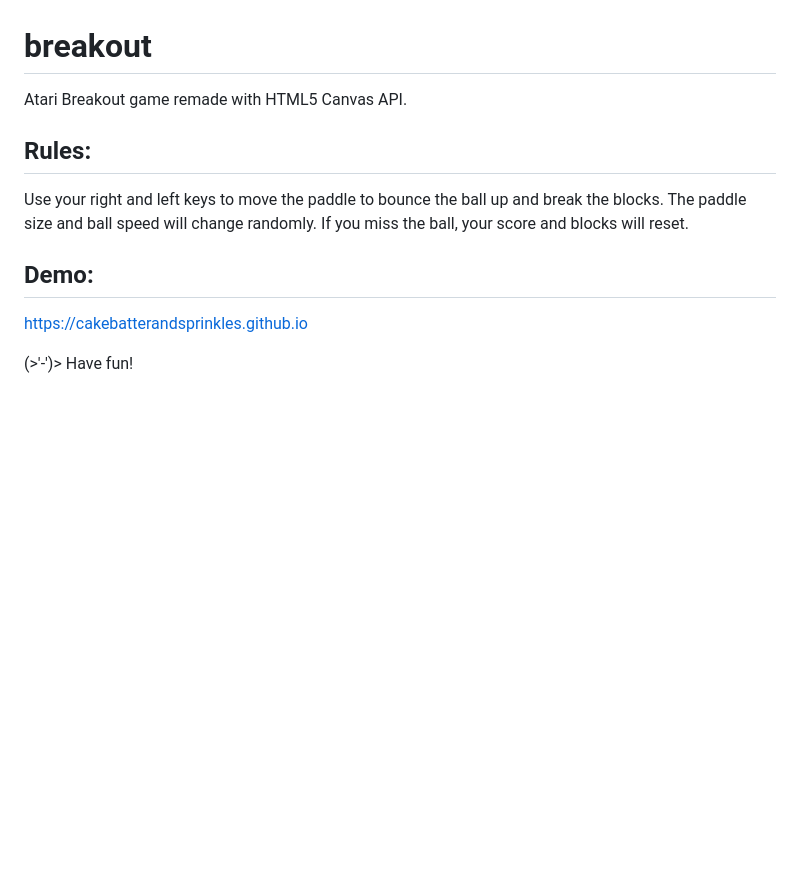
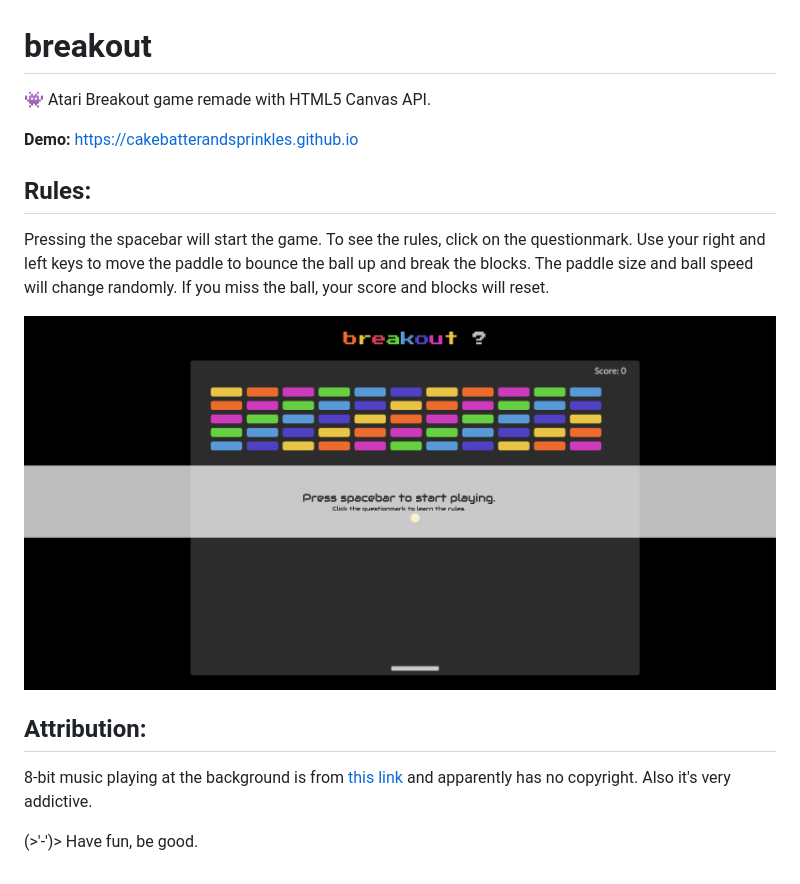
Before and after one commit to cakebatterandsprinkles/breakout, a Markdown page: README.md, the part around the change. Rendered like a GitHub page; pictures changed too: screenshot.png (added); blank space fills up the shorter version.

```diff
--- a/README.md
+++ b/README.md
@@ -1,13 +1,19 @@
 # breakout
 
-Atari Breakout game remade with HTML5 Canvas API.
+:space_invader: Atari Breakout game remade with HTML5 Canvas API.
+
+**Demo:** https://cakebatterandsprinkles.github.io
 
 ## Rules:
 
+Pressing the spacebar will start the game.
+To see the rules, click on the questionmark.
 Use your right and left keys to move the paddle to bounce the ball up and break the blocks. The paddle size and ball speed will change randomly. If you miss the ball, your score and blocks will reset.
 
-## Demo:
+![Today Page](./screenshot.png)
 
-https://cakebatterandsprinkles.github.io
+## Attribution:
 
-(>'-')> Have fun!
+8-bit music playing at the background is from [this link](https://www.youtube.com/watch?v=XEMQ-kj2nlo) and apparently has no copyright. Also it's very addictive.
+
+(>'-')> Have fun, be good.
```
